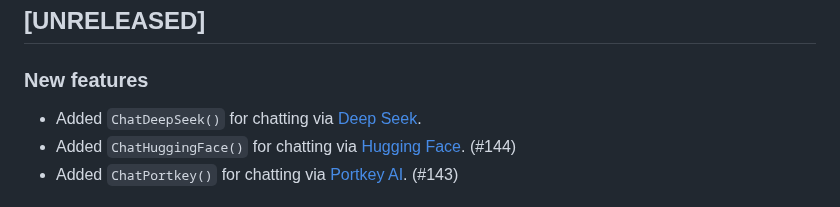
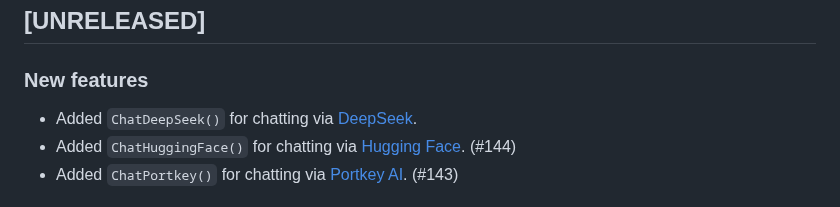
Before and after one commit to posit-dev/chatlas, a Markdown page: CHANGELOG.md, the part around the change. GitHub-like rendering.

Commit message:
Update CHANGELOG.md
Co-authored-by: Copilot <175728472+Copilot@users.noreply.github.com>

```diff
--- a/CHANGELOG.md
+++ b/CHANGELOG.md
@@ -11,7 +11,7 @@ and this project adheres to [Semantic Versioning](https://semver.org/spec/v2.0.0
 
 ### New features
 
-* Added `ChatDeepSeek()` for chatting via [Deep Seek](https://www.deepseek.com/).
+* Added `ChatDeepSeek()` for chatting via [DeepSeek](https://www.deepseek.com/).
 * Added `ChatHuggingFace()` for chatting via [Hugging Face](https://huggingface.co/). (#144)
 * Added `ChatPortkey()` for chatting via [Portkey AI](https://portkey.ai/). (#143)
 
```
